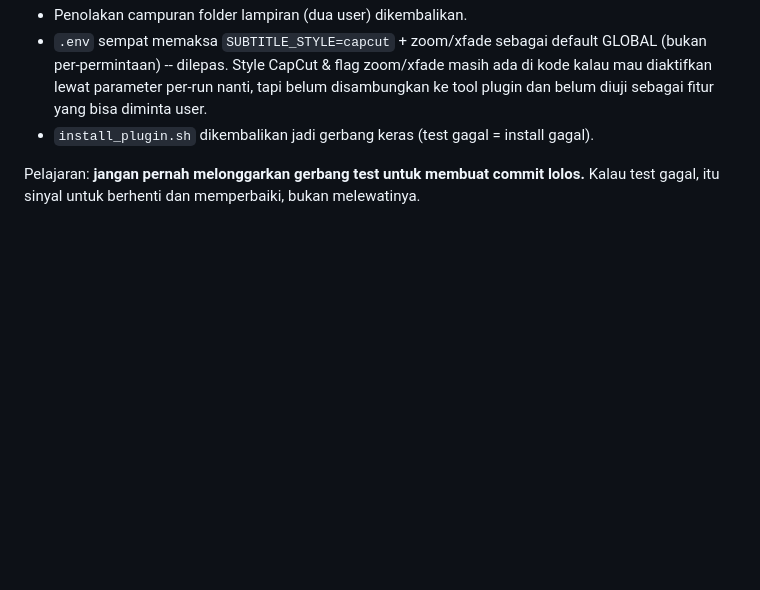
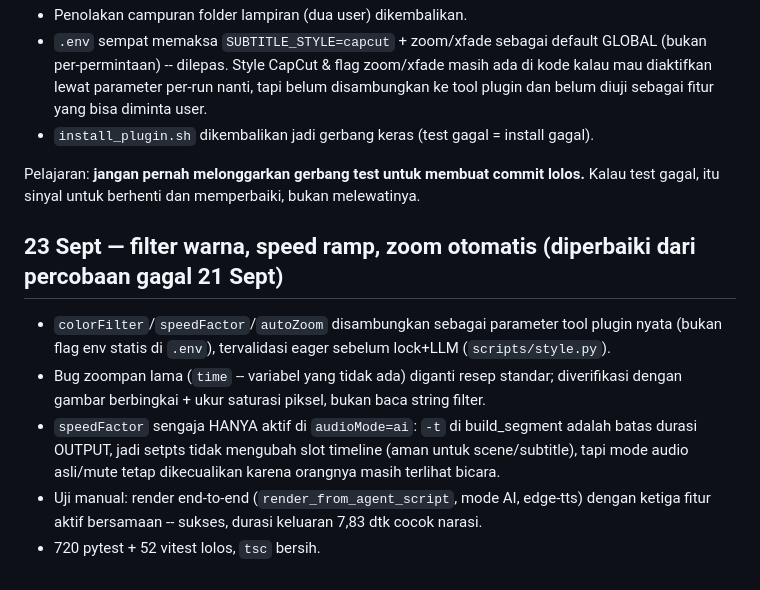
Before and after one commit to nothingless2/AIHackfest, a Markdown page: STATUS.md, the part around the change. Drawn GitHub-style; blank space fills up the shorter version.

```diff
--- a/STATUS.md
+++ b/STATUS.md
@@ -317,3 +317,16 @@ pesan commit `efe0018`. Poin yang perlu diketahui:
 
 Pelajaran: **jangan pernah melonggarkan gerbang test untuk membuat commit lolos.**
 Kalau test gagal, itu sinyal untuk berhenti dan memperbaiki, bukan melewatinya.
+
+## 23 Sept — filter warna, speed ramp, zoom otomatis (diperbaiki dari percobaan gagal 21 Sept)
+
+- `colorFilter`/`speedFactor`/`autoZoom` disambungkan sebagai parameter tool plugin nyata
+  (bukan flag env statis di `.env`), tervalidasi eager sebelum lock+LLM (`scripts/style.py`).
+- Bug zoompan lama (`time` -- variabel yang tidak ada) diganti resep standar; diverifikasi
+  dengan gambar berbingkai + ukur saturasi piksel, bukan baca string filter.
+- `speedFactor` sengaja HANYA aktif di `audioMode=ai`: `-t` di build_segment adalah batas
+  durasi OUTPUT, jadi setpts tidak mengubah slot timeline (aman untuk scene/subtitle),
+  tapi mode audio asli/mute tetap dikecualikan karena orangnya masih terlihat bicara.
+- Uji manual: render end-to-end (`render_from_agent_script`, mode AI, edge-tts) dengan
+  ketiga fitur aktif bersamaan -- sukses, durasi keluaran 7,83 dtk cocok narasi.
+- 720 pytest + 52 vitest lolos, `tsc` bersih.
```
Also changed, not shown: README.md (+3 -0 lines).
